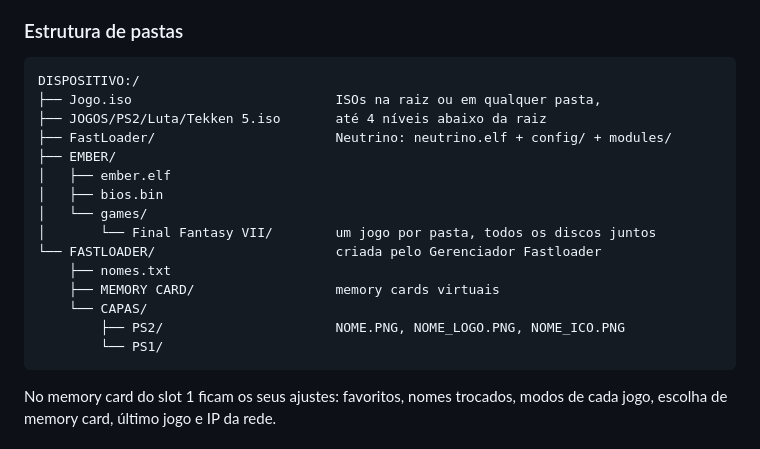
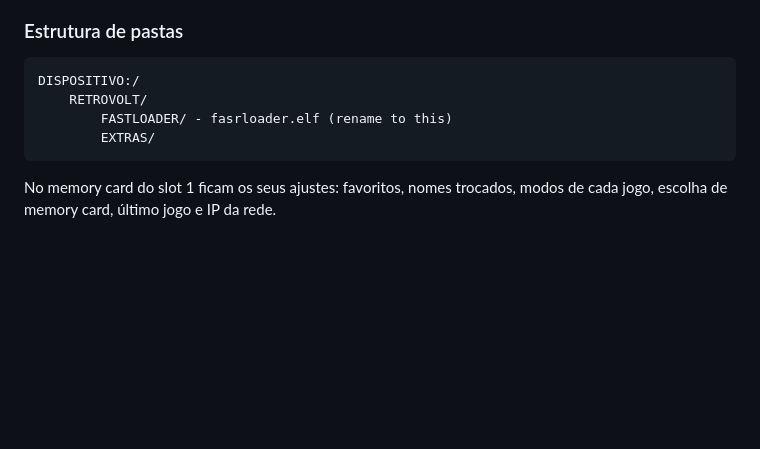
Before and after one commit to Kyllemn/PS2TVCRT, a Markdown page: README.md, the part around the change. Drawn GitHub-style; blank space fills up the shorter version.

Commit message:
Update folder structure in README
Removed outdated folder structure and added new RETROVOLT directory.

````diff
--- a/README.md
+++ b/README.md
@@ -227,20 +227,9 @@ Use sempre a versão mais nova do Neutrino e troque a pasta inteira de uma vez.
 
 ```
 DISPOSITIVO:/
-├── Jogo.iso                          ISOs na raiz ou em qualquer pasta,
-├── JOGOS/PS2/Luta/Tekken 5.iso       até 4 níveis abaixo da raiz
-├── FastLoader/                       Neutrino: neutrino.elf + config/ + modules/
-├── EMBER/
-│   ├── ember.elf
-│   ├── bios.bin
-│   └── games/
-│       └── Final Fantasy VII/        um jogo por pasta, todos os discos juntos
-└── FASTLOADER/                       criada pelo Gerenciador Fastloader
-    ├── nomes.txt
-    ├── MEMORY CARD/                  memory cards virtuais
-    └── CAPAS/
-        ├── PS2/                      NOME.PNG, NOME_LOGO.PNG, NOME_ICO.PNG
-        └── PS1/
+    RETROVOLT/
+        FASTLOADER/ - fasrloader.elf (rename to this)
+        EXTRAS/
 ```
 
 No memory card do slot 1 ficam os seus ajustes: favoritos, nomes trocados, modos de cada jogo, escolha de memory card, último jogo e IP da rede.
````
